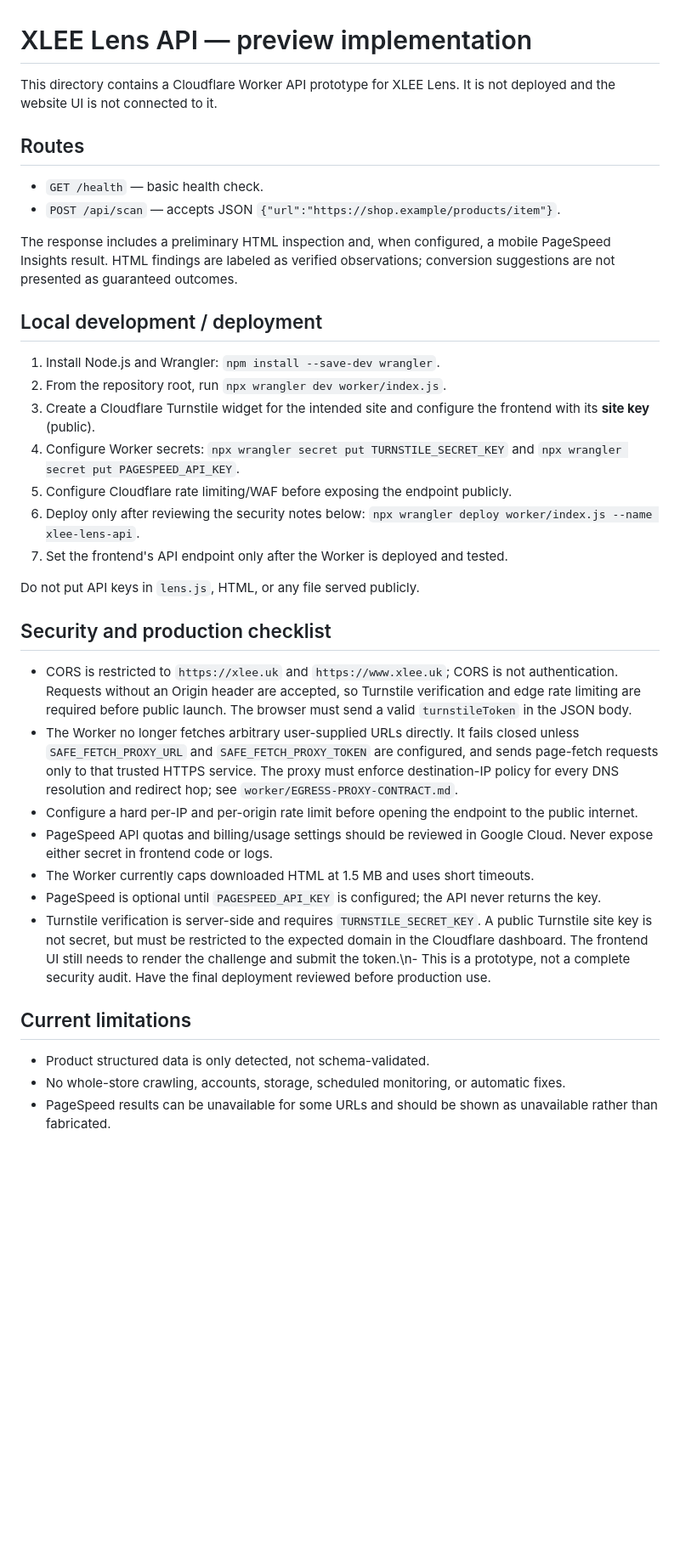
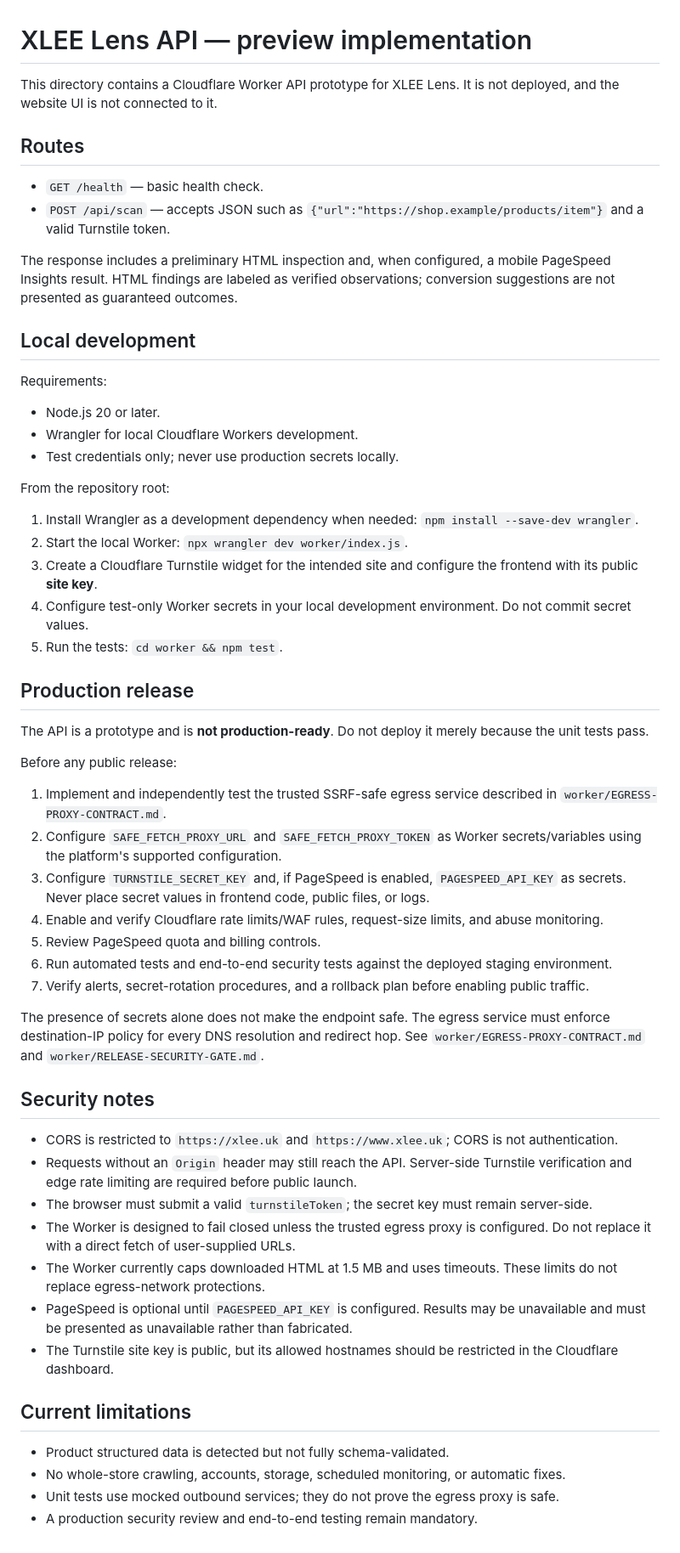
Before and after one commit to xleeofficial/xlee-website, a Markdown page: worker/README.md, the part around the change. Shown at 85% size. Drawn GitHub-style; blank space fills up the shorter version.

Commit message:
docs: clarify Lens API prototype release gates

```diff
--- a/worker/README.md
+++ b/worker/README.md
@@ -1,38 +1,59 @@
 # XLEE Lens API — preview implementation
 
-This directory contains a Cloudflare Worker API prototype for XLEE Lens. It is not deployed and the website UI is not connected to it.
+This directory contains a Cloudflare Worker API prototype for XLEE Lens. It is not deployed, and the website UI is not connected to it.
 
 ## Routes
 
 - `GET /health` — basic health check.
-- `POST /api/scan` — accepts JSON `{"url":"https://shop.example/products/item"}`.
+- `POST /api/scan` — accepts JSON such as `{"url":"https://shop.example/products/item"}` and a valid Turnstile token.
 
 The response includes a preliminary HTML inspection and, when configured, a mobile PageSpeed Insights result. HTML findings are labeled as verified observations; conversion suggestions are not presented as guaranteed outcomes.
 
-## Local development / deployment
+## Local development
 
-1. Install Node.js and Wrangler: `npm install --save-dev wrangler`.
-2. From the repository root, run `npx wrangler dev worker/index.js`.
-3. Create a Cloudflare Turnstile widget for the intended site and configure the frontend with its **site key** (public).
-4. Configure Worker secrets: `npx wrangler secret put TURNSTILE_SECRET_KEY` and `npx wrangler secret put PAGESPEED_API_KEY`.
-5. Configure Cloudflare rate limiting/WAF before exposing the endpoint publicly.
-4. Deploy only after reviewing the security notes below: `npx wrangler deploy worker/index.js --name xlee-lens-api`.
-5. Set the frontend's API endpoint only after the Worker is deployed and tested.
+Requirements:
 
-Do not put API keys in `lens.js`, HTML, or any file served publicly.
+- Node.js 20 or later.
+- Wrangler for local Cloudflare Workers development.
+- Test credentials only; never use production secrets locally.
 
-## Security and production checklist
+From the repository root:
 
-- CORS is restricted to `https://xlee.uk` and `https://www.xlee.uk`; CORS is not authentication. Requests without an Origin header are accepted, so Turnstile verification and edge rate limiting are required before public launch. The browser must send a valid `turnstileToken` in the JSON body.
-- The Worker no longer fetches arbitrary user-supplied URLs directly. It fails closed unless `SAFE_FETCH_PROXY_URL` and `SAFE_FETCH_PROXY_TOKEN` are configured, and sends page-fetch requests only to that trusted HTTPS service. The proxy must enforce destination-IP policy for every DNS resolution and redirect hop; see `worker/EGRESS-PROXY-CONTRACT.md`.
-- Configure a hard per-IP and per-origin rate limit before opening the endpoint to the public internet.
-- PageSpeed API quotas and billing/usage settings should be reviewed in Google Cloud. Never expose either secret in frontend code or logs.
-- The Worker currently caps downloaded HTML at 1.5 MB and uses short timeouts.
-- PageSpeed is optional until `PAGESPEED_API_KEY` is configured; the API never returns the key.
-- Turnstile verification is server-side and requires `TURNSTILE_SECRET_KEY`. A public Turnstile site key is not secret, but must be restricted to the expected domain in the Cloudflare dashboard. The frontend UI still needs to render the challenge and submit the token.\n- This is a prototype, not a complete security audit. Have the final deployment reviewed before production use.
+1. Install Wrangler as a development dependency when needed: `npm install --save-dev wrangler`.
+2. Start the local Worker: `npx wrangler dev worker/index.js`.
+3. Create a Cloudflare Turnstile widget for the intended site and configure the frontend with its public **site key**.
+4. Configure test-only Worker secrets in your local development environment. Do not commit secret values.
+5. Run the tests: `cd worker && npm test`.
+
+## Production release
+
+The API is a prototype and is **not production-ready**. Do not deploy it merely because the unit tests pass.
+
+Before any public release:
+
+1. Implement and independently test the trusted SSRF-safe egress service described in `worker/EGRESS-PROXY-CONTRACT.md`.
+2. Configure `SAFE_FETCH_PROXY_URL` and `SAFE_FETCH_PROXY_TOKEN` as Worker secrets/variables using the platform's supported configuration.
+3. Configure `TURNSTILE_SECRET_KEY` and, if PageSpeed is enabled, `PAGESPEED_API_KEY` as secrets. Never place secret values in frontend code, public files, or logs.
+4. Enable and verify Cloudflare rate limits/WAF rules, request-size limits, and abuse monitoring.
+5. Review PageSpeed quota and billing controls.
+6. Run automated tests and end-to-end security tests against the deployed staging environment.
+7. Verify alerts, secret-rotation procedures, and a rollback plan before enabling public traffic.
+
+The presence of secrets alone does not make the endpoint safe. The egress service must enforce destination-IP policy for every DNS resolution and redirect hop. See `worker/EGRESS-PROXY-CONTRACT.md` and `worker/RELEASE-SECURITY-GATE.md`.
+
+## Security notes
+
+- CORS is restricted to `https://xlee.uk` and `https://www.xlee.uk`; CORS is not authentication.
+- Requests without an `Origin` header may still reach the API. Server-side Turnstile verification and edge rate limiting are required before public launch.
+- The browser must submit a valid `turnstileToken`; the secret key must remain server-side.
+- The Worker is designed to fail closed unless the trusted egress proxy is configured. Do not replace it with a direct fetch of user-supplied URLs.
+- The Worker currently caps downloaded HTML at 1.5 MB and uses timeouts. These limits do not replace egress-network protections.
+- PageSpeed is optional until `PAGESPEED_API_KEY` is configured. Results may be unavailable and must be presented as unavailable rather than fabricated.
+- The Turnstile site key is public, but its allowed hostnames should be restricted in the Cloudflare dashboard.
 
 ## Current limitations
 
-- Product structured data is only detected, not schema-validated.
+- Product structured data is detected but not fully schema-validated.
 - No whole-store crawling, accounts, storage, scheduled monitoring, or automatic fixes.
-- PageSpeed results can be unavailable for some URLs and should be shown as unavailable rather than fabricated.
+- Unit tests use mocked outbound services; they do not prove the egress proxy is safe.
+- A production security review and end-to-end testing remain mandatory.
```
